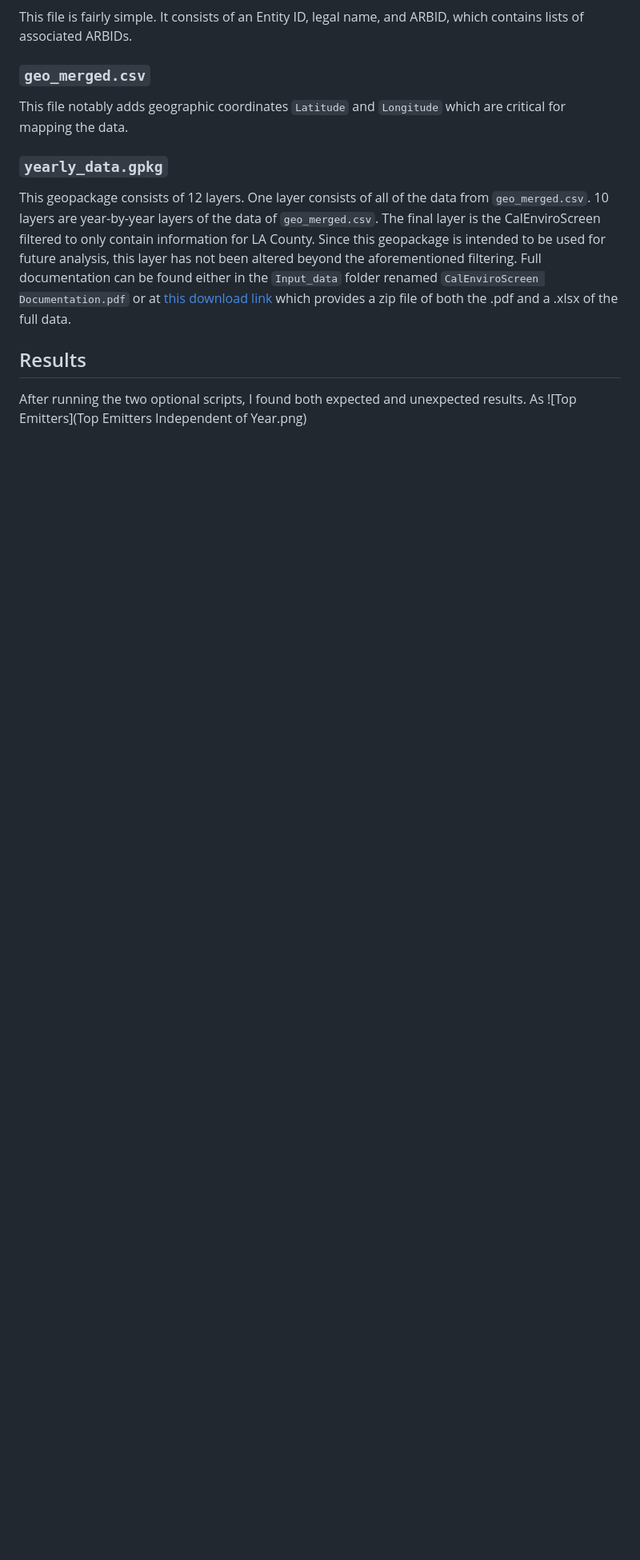
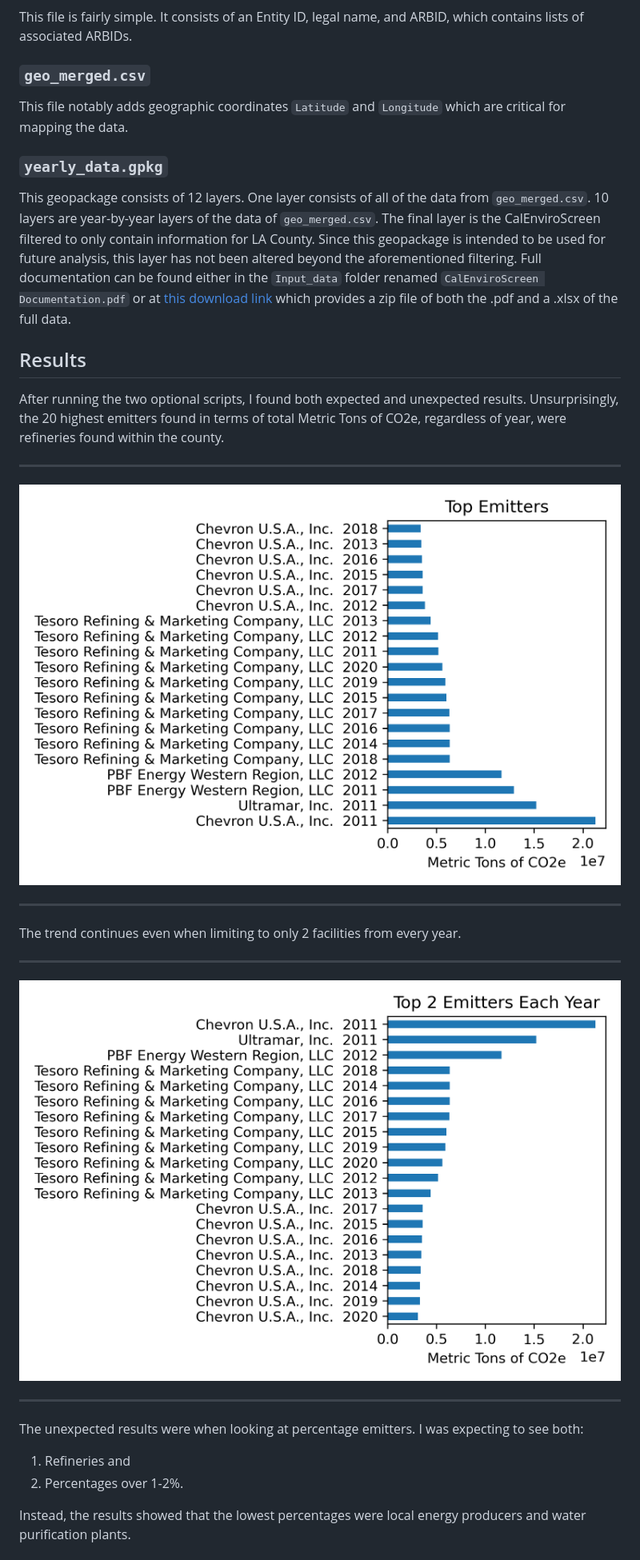
Before and after one commit to gikperner/LA-Cap-and-Trade, a Markdown page: README.md, the part around the change printed below. Shown: that part at 80% size. GitHub-like rendering; pictures changed too: Top_Emitters.png (added); blank space fills up the shorter version.

Commit message:
finished up README, abandoned median graph

```diff
--- a/README.md
+++ b/README.md
@@ -95,4 +95,18 @@ This geopackage consists of 12 layers. One layer consists of all of the data fro
 
 ## Results
 
-After running the two optional scripts, I found both expected and unexpected results. As ![Top Emitters](Top Emitters Independent of Year.png)
+After running the two optional scripts, I found both expected and unexpected results. Unsurprisingly, the 20 highest emitters found in terms of total Metric Tons of CO2e, regardless of year, were refineries found within the county.
+___
+![Top Emitters](Top_Emitters.png)
+___
+The trend continues even when limiting to only 2 facilities from every year.
+
+___
+![Top 2 yearly emitters](Yearly_2_Emitters.png)
+___
+The unexpected results were when looking at percentage emitters. I was expecting to see both:
+   1. Refineries and
+   2. Percentages over 1-2%.
+
+Instead, the results showed that the lowest percentages were local energy producers and water purification plants.
+
```
Also changed, not shown: other parts of README.md (+11 -0 lines), Lowest_pct.png, Lowest_pct_yr.png, Model_Map.png (renamed from Model Map.png), Top Emitters Independent of Year.png (deleted), Yearly_2_Emitters.png (renamed from Top 2 Emitters Each Year.png), 2 other files.
